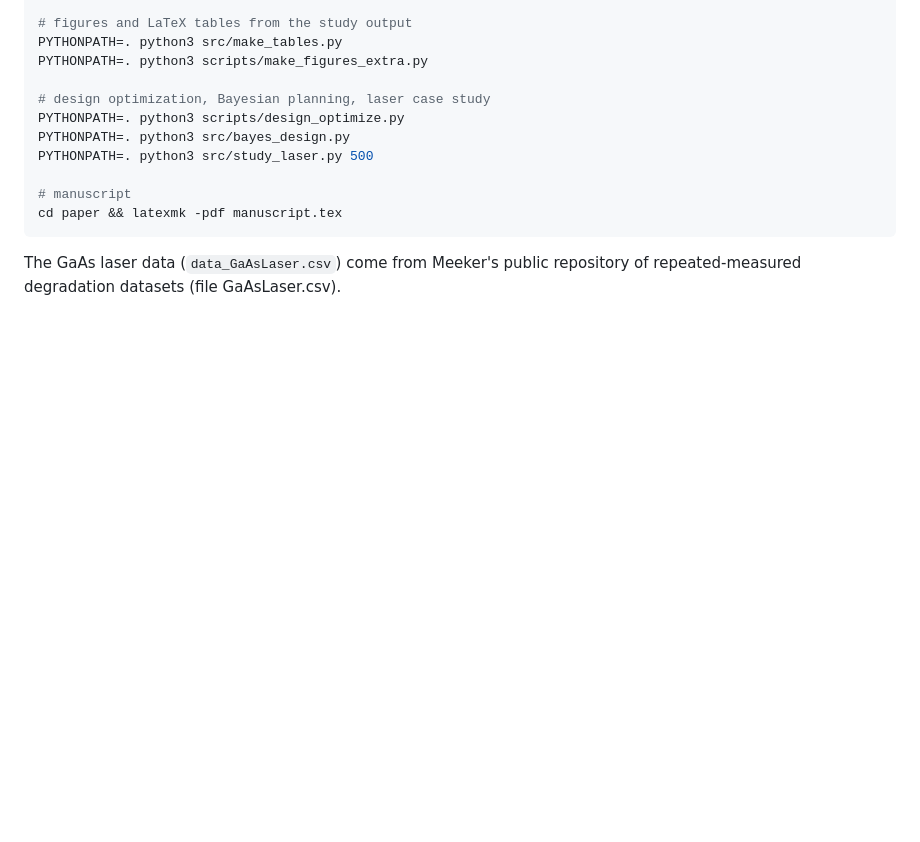
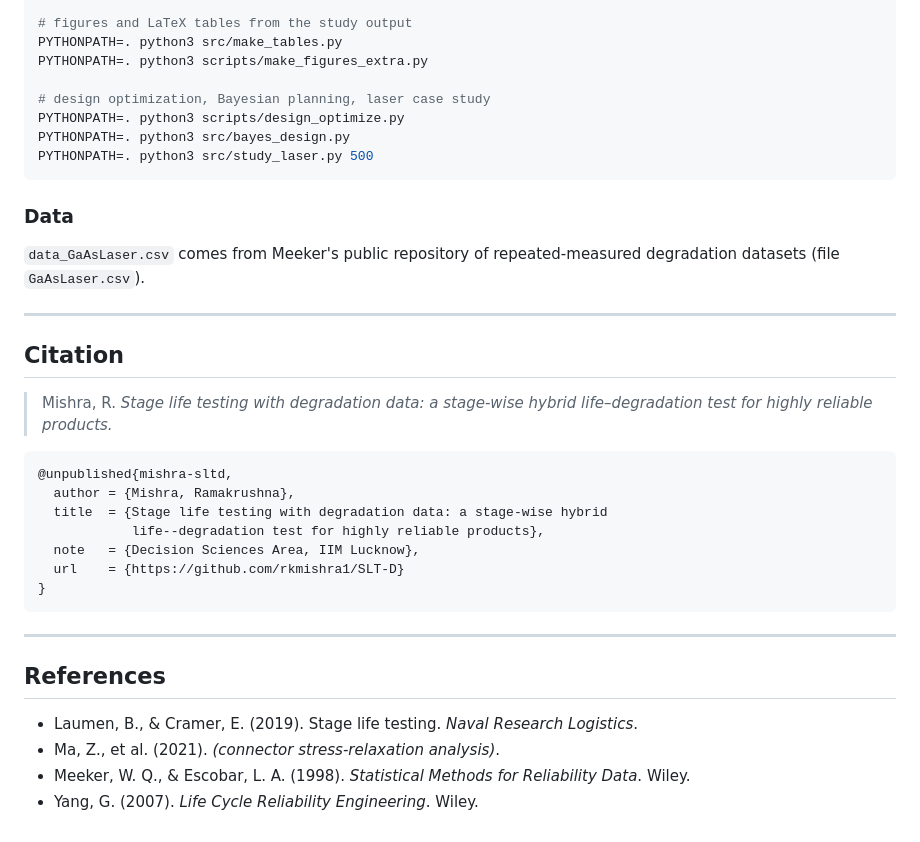
Before and after one commit to rkmishra1/SLT-D, a Markdown page: README.md, the part around one of its changes. Rendered like a GitHub page; folded sections open; blank space fills up the shorter version.

````diff
--- a/README.md
+++ b/README.md
@@ -64,10 +107,37 @@ PYTHONPATH=. python3 scripts/make_figures_extra.py
 PYTHONPATH=. python3 scripts/design_optimize.py
 PYTHONPATH=. python3 src/bayes_design.py
 PYTHONPATH=. python3 src/study_laser.py 500
-
-# manuscript
-cd paper && latexmk -pdf manuscript.tex
 ```
 
-The GaAs laser data (`data_GaAsLaser.csv`) come from Meeker's public repository of
-repeated-measured degradation datasets (file GaAsLaser.csv).
+</details>
+
+### Data
+
+`data_GaAsLaser.csv` comes from Meeker's public repository of repeated-measured degradation
+datasets (file `GaAsLaser.csv`).
+
+---
+
+## Citation
+
+> Mishra, R. *Stage life testing with degradation data: a stage-wise hybrid
+> life–degradation test for highly reliable products.*
+
+```bibtex
+@unpublished{mishra-sltd,
+  author = {Mishra, Ramakrushna},
+  title  = {Stage life testing with degradation data: a stage-wise hybrid
+            life--degradation test for highly reliable products},
+  note   = {Decision Sciences Area, IIM Lucknow},
+  url    = {https://github.com/rkmishra1/SLT-D}
+}
+```
+
+---
+
+## References
+
+- Laumen, B., & Cramer, E. (2019). Stage life testing. *Naval Research Logistics*.
+- Ma, Z., et al. (2021). *(connector stress-relaxation analysis)*.
+- Meeker, W. Q., & Escobar, L. A. (1998). *Statistical Methods for Reliability Data*. Wiley.
+- Yang, G. (2007). *Life Cycle Reliability Engineering*. Wiley.
````
Also changed, not shown: other parts of README.md (+80 -37 lines).
